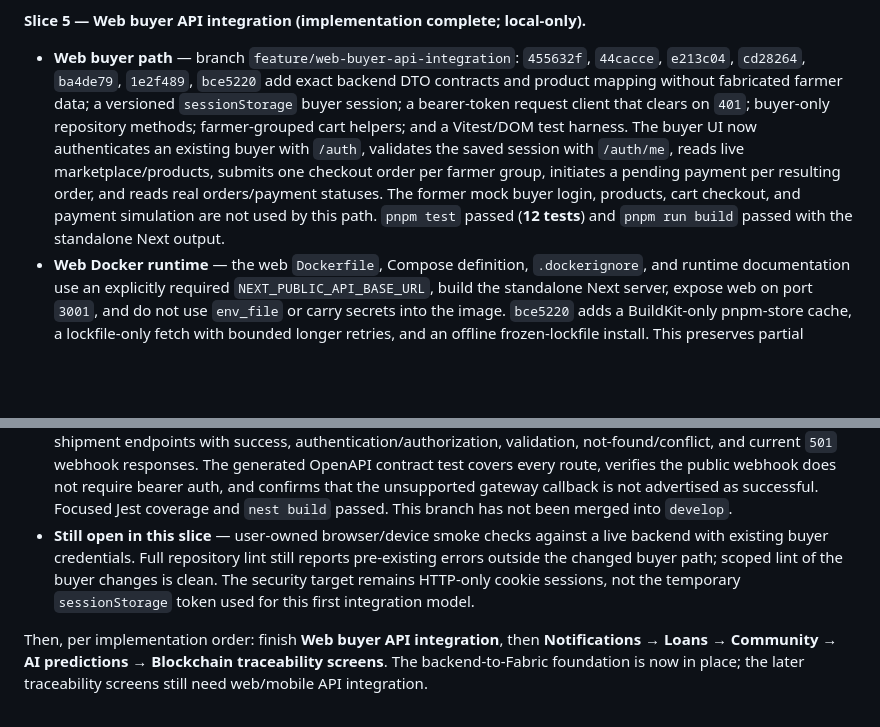
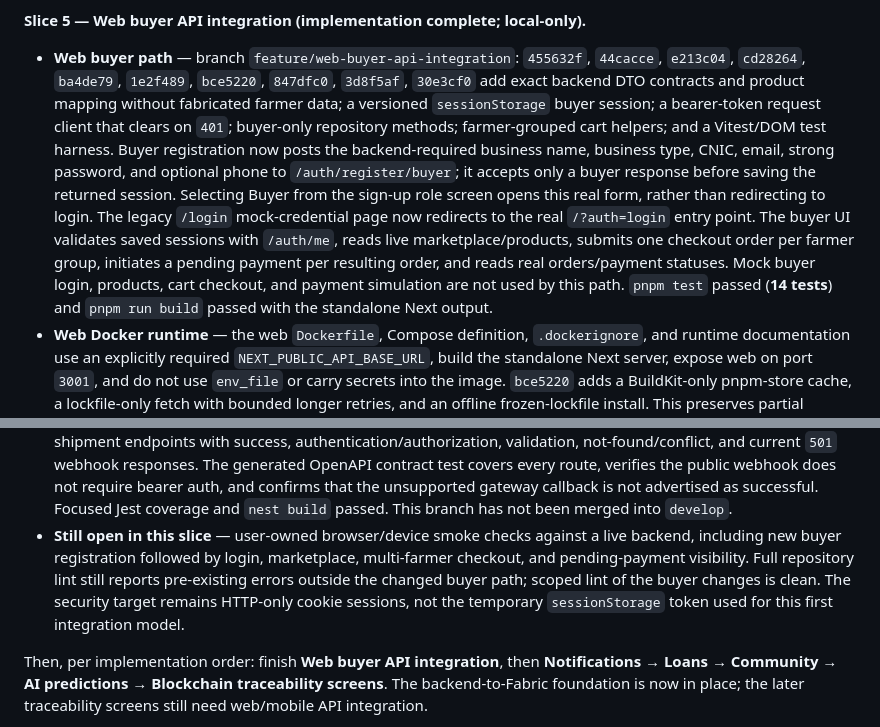
Before and after one commit to Farm2Fork-Project/farm2fork-mobile, a Markdown page: PROGRESS.md, 2 parts joined by grey strips. GitHub-like rendering; blank space fills up the shorter version.

Commit message:
docs: record web buyer registration

```diff
--- a/PROGRESS.md
+++ b/PROGRESS.md
@@ -57,10 +57,10 @@
 
 **Slice 5 — Web buyer API integration (implementation complete; local-only).**
 
-- **Web buyer path** — branch `feature/web-buyer-api-integration`: `455632f`, `44cacce`, `e213c04`, `cd28264`, `ba4de79`, `1e2f489`, `bce5220` add exact backend DTO contracts and product mapping without fabricated farmer data; a versioned `sessionStorage` buyer session; a bearer-token request client that clears on `401`; buyer-only repository methods; farmer-grouped cart helpers; and a Vitest/DOM test harness. The buyer UI now authenticates an existing buyer with `/auth`, validates the saved session with `/auth/me`, reads live marketplace/products, submits one checkout order per farmer group, initiates a pending payment per resulting order, and reads real orders/payment statuses. The former mock buyer login, products, cart checkout, and payment simulation are not used by this path. `pnpm test` passed (**12 tests**) and `pnpm run build` passed with the standalone Next output.
+- **Web buyer path** — branch `feature/web-buyer-api-integration`: `455632f`, `44cacce`, `e213c04`, `cd28264`, `ba4de79`, `1e2f489`, `bce5220`, `847dfc0`, `3d8f5af`, `30e3cf0` add exact backend DTO contracts and product mapping without fabricated farmer data; a versioned `sessionStorage` buyer session; a bearer-token request client that clears on `401`; buyer-only repository methods; farmer-grouped cart helpers; and a Vitest/DOM test harness. Buyer registration now posts the backend-required business name, business type, CNIC, email, strong password, and optional phone to `/auth/register/buyer`; it accepts only a buyer response before saving the returned session. Selecting Buyer from the sign-up role screen opens this real form, rather than redirecting to login. The legacy `/login` mock-credential page now redirects to the real `/?auth=login` entry point. The buyer UI validates saved sessions with `/auth/me`, reads live marketplace/products, submits one checkout order per farmer group, initiates a pending payment per resulting order, and reads real orders/payment statuses. Mock buyer login, products, cart checkout, and payment simulation are not used by this path. `pnpm test` passed (**14 tests**) and `pnpm run build` passed with the standalone Next output.
 - **Web Docker runtime** — the web `Dockerfile`, Compose definition, `.dockerignore`, and runtime documentation use an explicitly required `NEXT_PUBLIC_API_BASE_URL`, build the standalone Next server, expose web on port `3001`, and do not use `env_file` or carry secrets into the image. `bce5220` adds a BuildKit-only pnpm-store cache, a lockfile-only fetch with bounded longer retries, and an offline frozen-lockfile install. This preserves partial registry downloads across build attempts and keeps the cache out of the final image. `NEXT_PUBLIC_API_BASE_URL=http://localhost:3000/api docker compose config` passed; a full image build completed, and `f2f-web` served `GET /` with HTTP **200** on `localhost:3001` after startup. The first request immediately after `docker compose up -d` reset during startup; container logs showed Next ready and the second request confirmed the runtime. Backend Compose must set `CORS_ORIGIN=http://localhost:3001` for this runtime.
 - **Backend Swagger contract** — branch `feature/web-api-swagger-contracts`: `78203c0` moves document construction into a testable factory and annotates all current health, auth, marketplace, order, payment, and shipment endpoints with success, authentication/authorization, validation, not-found/conflict, and current `501` webhook responses. The generated OpenAPI contract test covers every route, verifies the public webhook does not require bearer auth, and confirms that the unsupported gateway callback is not advertised as successful. Focused Jest coverage and `nest build` passed. This branch has not been merged into `develop`.
-- **Still open in this slice** — user-owned browser/device smoke checks against a live backend with existing buyer credentials. Full repository lint still reports pre-existing errors outside the changed buyer path; scoped lint of the buyer changes is clean. The security target remains HTTP-only cookie sessions, not the temporary `sessionStorage` token used for this first integration model.
+- **Still open in this slice** — user-owned browser/device smoke checks against a live backend, including new buyer registration followed by login, marketplace, multi-farmer checkout, and pending-payment visibility. Full repository lint still reports pre-existing errors outside the changed buyer path; scoped lint of the buyer changes is clean. The security target remains HTTP-only cookie sessions, not the temporary `sessionStorage` token used for this first integration model.
 
 Then, per implementation order: finish **Web buyer API integration**, then **Notifications → Loans → Community → AI predictions → Blockchain traceability screens**. The backend-to-Fabric foundation is now in place; the later traceability screens still need web/mobile API integration.
 
```
